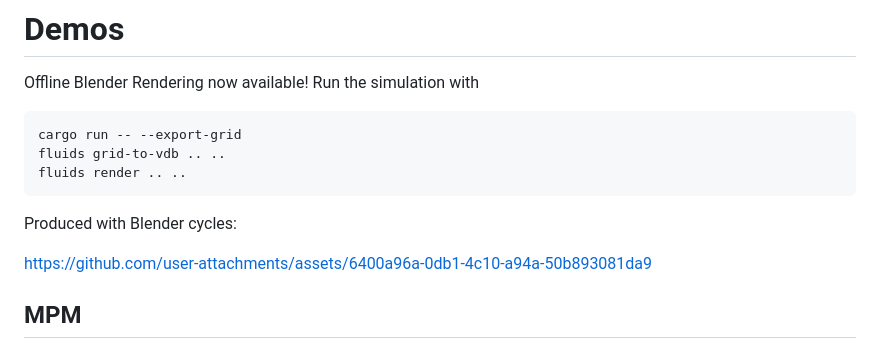
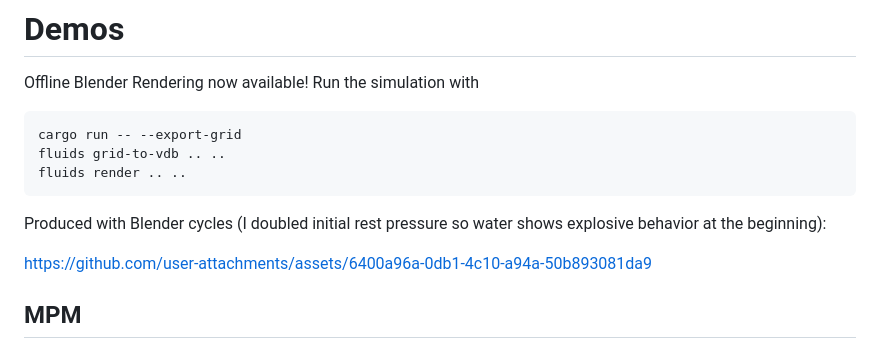
Before and after one commit to Phiruby/fluids, a Markdown page: README.md, the part around the change. Drawn GitHub-style.

Commit message:
chore: clarify explosive behavior

````diff
--- a/README.md
+++ b/README.md
@@ -13,7 +13,7 @@ cargo run -- --export-grid
 fluids grid-to-vdb .. ..
 fluids render .. ..
 ```
-Produced with Blender cycles:
+Produced with Blender cycles (I doubled initial rest pressure so water shows explosive behavior at the beginning):
 
 https://github.com/user-attachments/assets/6400a96a-0db1-4c10-a94a-50b893081da9
 
````
